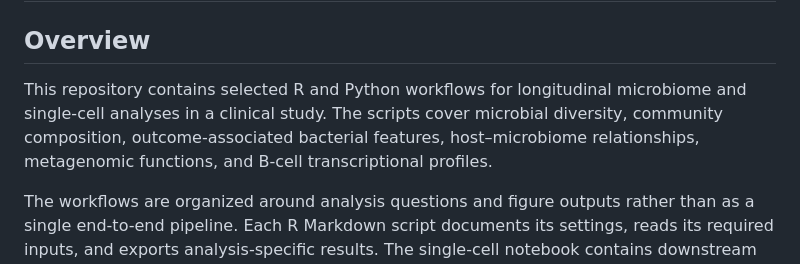
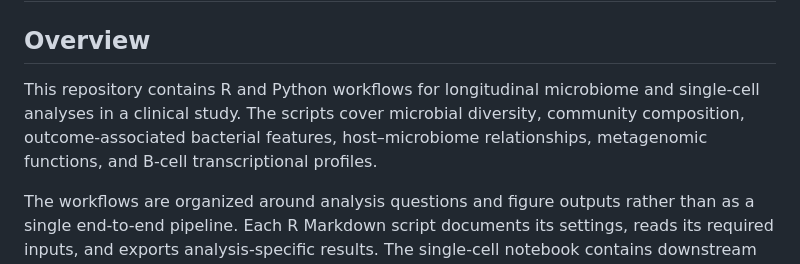
Before and after one commit to chenwenyu0129-lang/Microbiome_CarT_Autoimmune_diseases2026, a Markdown page: README.md, the part around the change. Rendered like a GitHub page.

Commit message:
Refine overview description in README.md
Removed unnecessary word 'selected' from the overview.

```diff
--- a/README.md
+++ b/README.md
@@ -3,7 +3,7 @@
 
 ## Overview
 
-This repository contains selected R and Python workflows for longitudinal microbiome and single-cell analyses in a clinical study. The scripts cover microbial diversity, community composition, outcome-associated bacterial features, host–microbiome relationships, metagenomic functions, and B-cell transcriptional profiles.
+This repository contains R and Python workflows for longitudinal microbiome and single-cell analyses in a clinical study. The scripts cover microbial diversity, community composition, outcome-associated bacterial features, host–microbiome relationships, metagenomic functions, and B-cell transcriptional profiles.
 
 The workflows are organized around analysis questions and figure outputs rather than as a single end-to-end pipeline. Each R Markdown script documents its settings, reads its required inputs, and exports analysis-specific results. The single-cell notebook contains downstream analyses of a processed, annotated AnnData object, including cell-type visualization, marker expression, trajectory analysis, cell-composition PCA, and functional enrichment.
 
```
